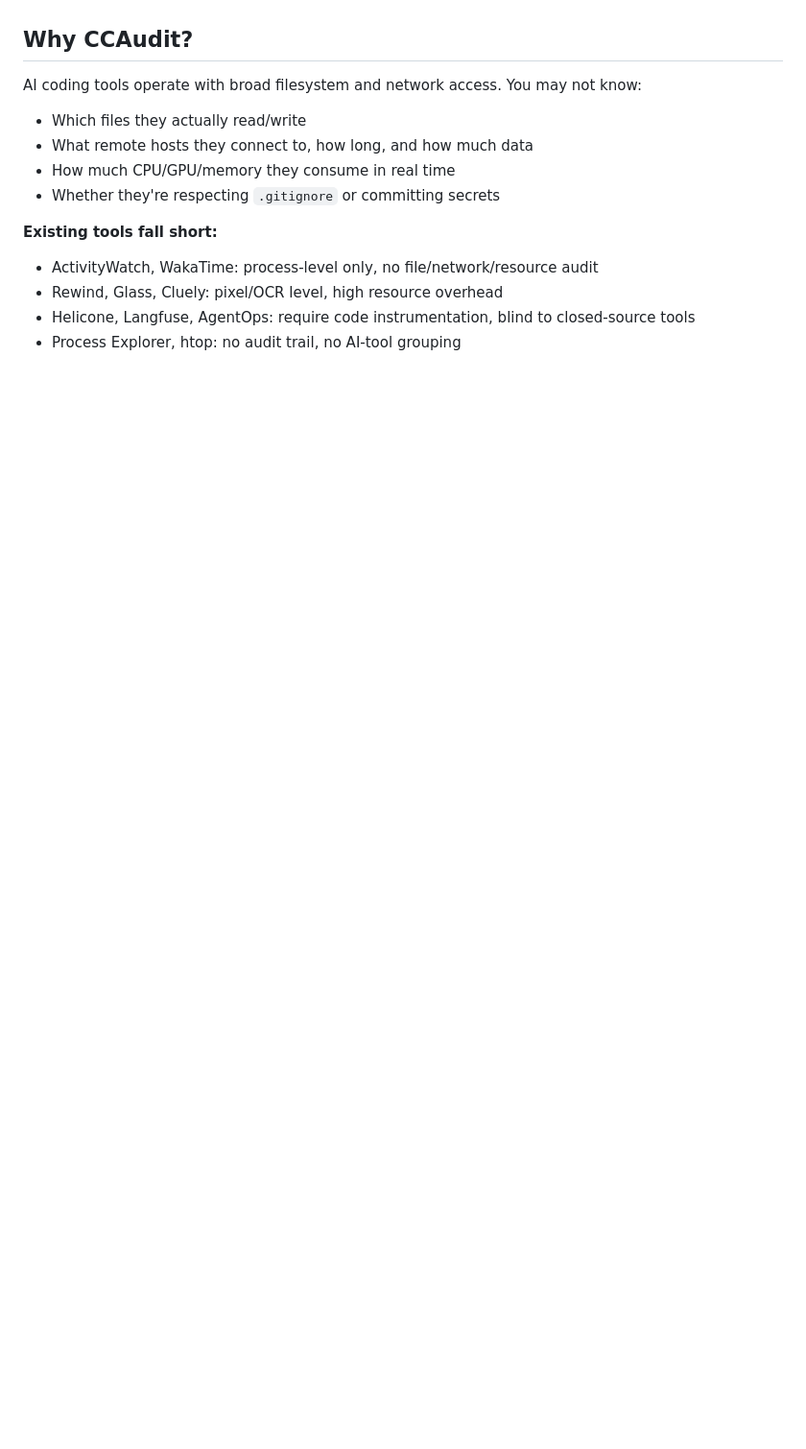
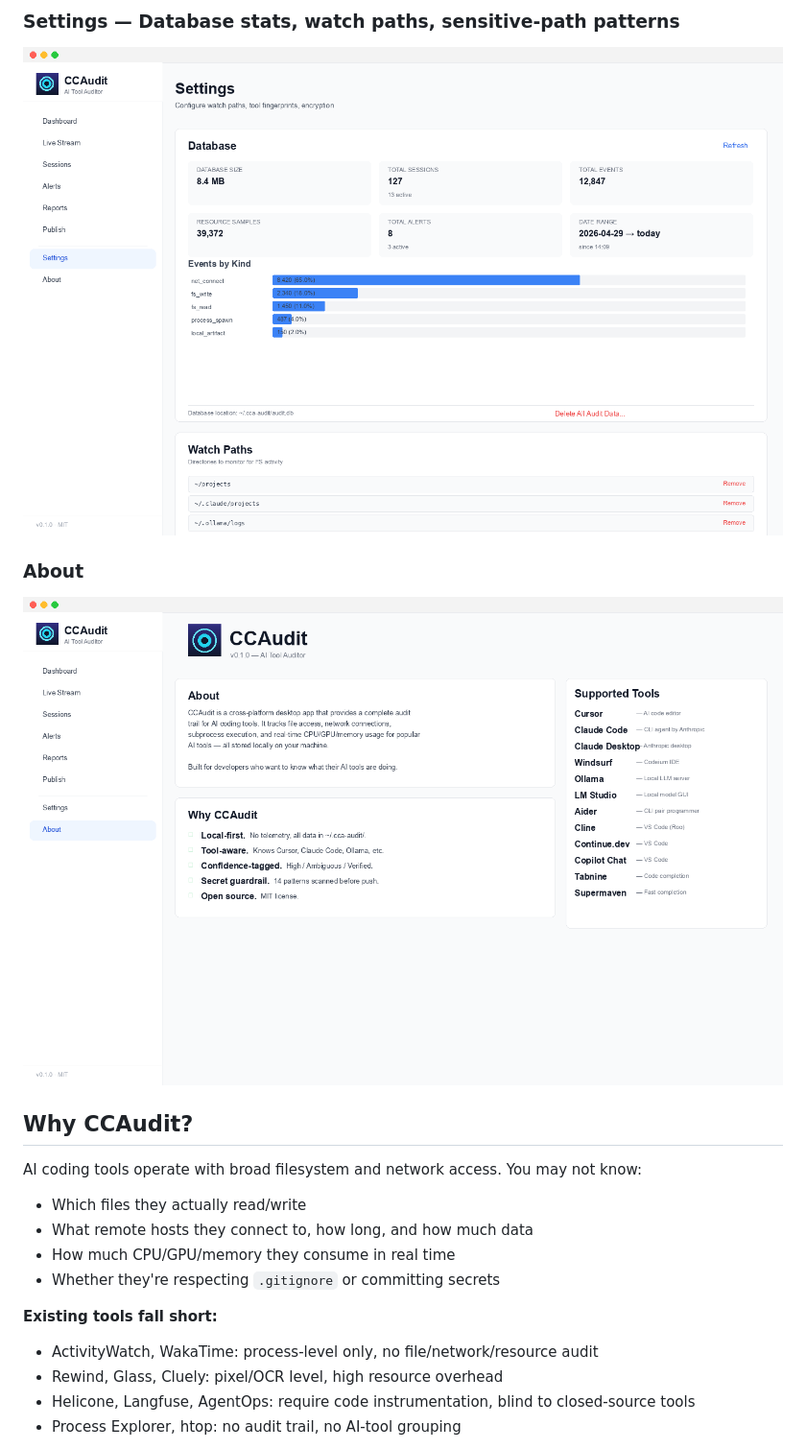
Before and after one commit to masudjbd/cca-auditor, a Markdown page: README.md, the part around one of its changes. Shown at 96% size. Rendered like a GitHub page; pictures changed too: docs/screenshots/about.png (added), docs/screenshots/settings.png (added); blank space fills up the shorter version.

```diff
--- a/README.md
+++ b/README.md
@@ -6,3 +21,10 @@ A cross-platform desktop system-tray app that provides a complete audit trail fo
+### Settings — Database stats, watch paths, sensitive-path patterns
+
+![Settings](docs/screenshots/settings.png)
+
+### About
+
+![About](docs/screenshots/about.png)
 
 ## Why CCAudit?
 
```
Also changed, not shown: other parts of README.md (+15 -0 lines), docs/screenshots/dashboard.png (added), docs/screenshots/live-stream.png (added), docs/screenshots/reports.png (added).
